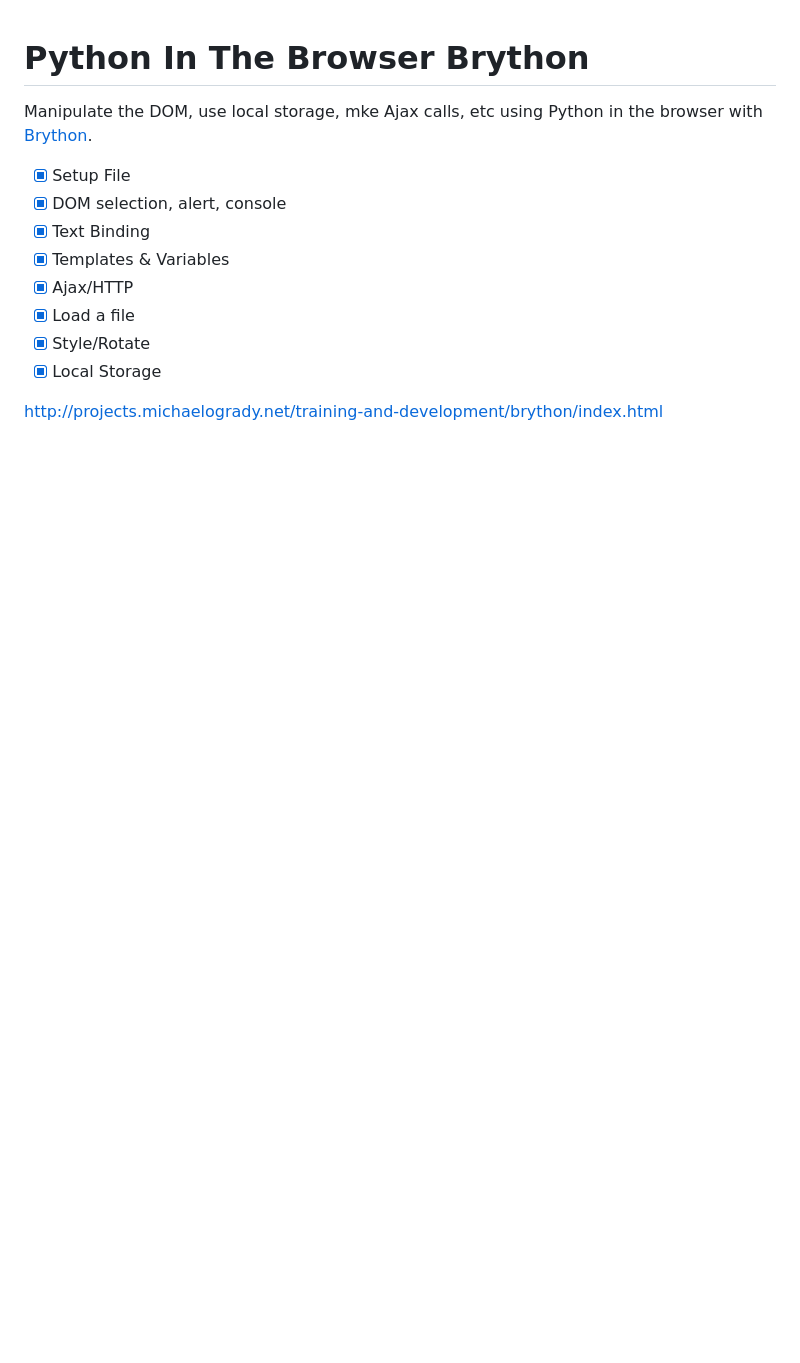
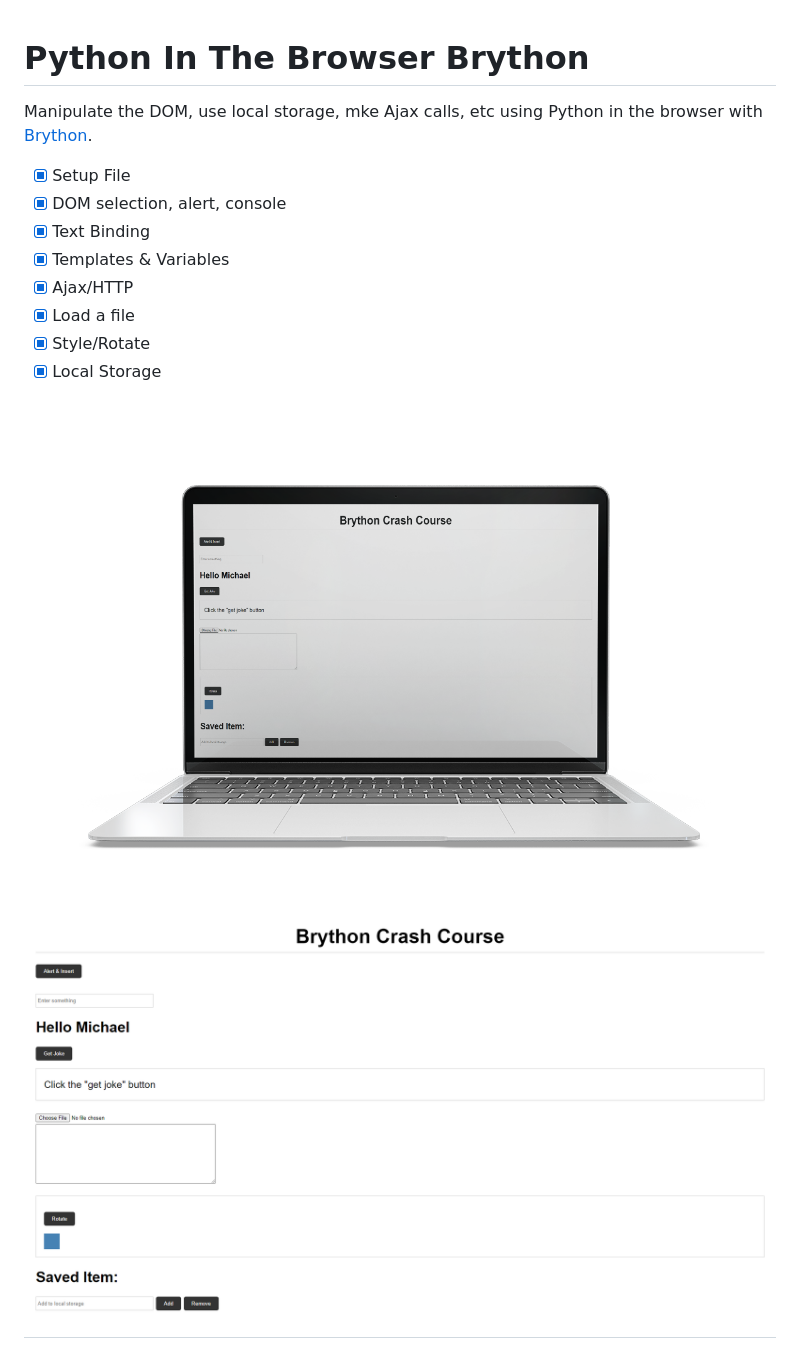
Before and after one commit to mogrady-git/Python-In-The-Browser-Brython, a Markdown page: README.md, the part around the change. Rendered like a GitHub page; pictures changed too: images/python-in-the-browser.png (added), images/python-in-the-browser_psd.png (added); blank space fills up the shorter version.

```diff
--- a/README.md
+++ b/README.md
@@ -11,4 +11,7 @@ Manipulate the DOM, use local storage, mke Ajax calls, etc using Python in the b
 - [x] Style/Rotate
 - [x] Local Storage
 
-http://projects.michaelogrady.net/training-and-development/brython/index.html
+<h1 align="center">
+<img src="images/python-in-the-browser_psd.png"  height="auto" width="100%">
+<img src="images/python-in-the-browser.png"  height="auto" width="100%">
+</h1>
```
